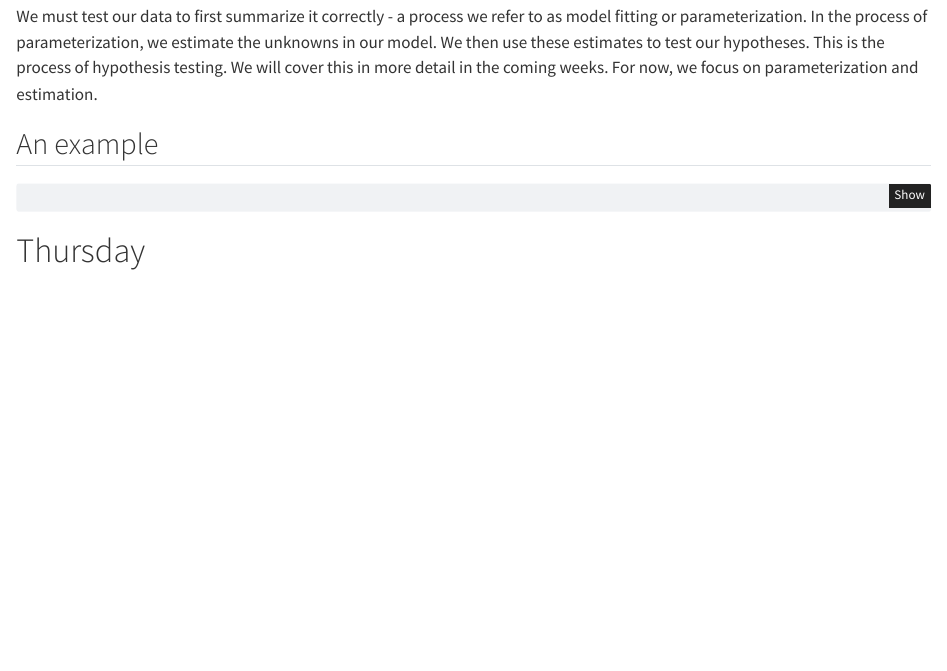
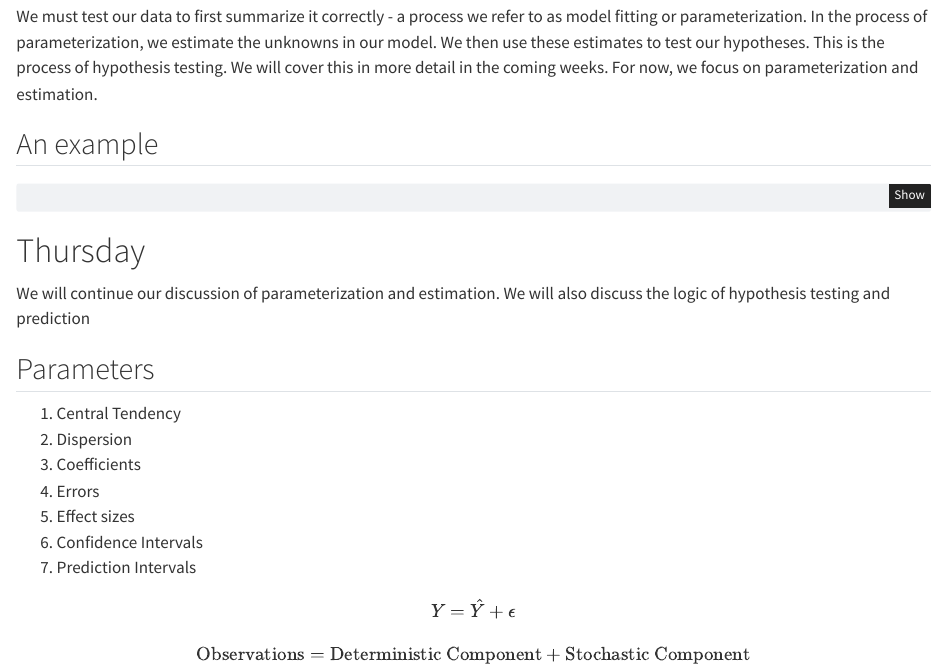
Before and after one commit to pem725/BayesianSyllabus_S2024, a Quarto document (week7.qmd): the page in a window 1100 px wide, from 720 px down. Rendered offline with R 4.5, knitr and Pandoc in place of Quarto, with nearby package versions; the code chunks are not run, so their results and figures are left out.

Commit message:
updates for Thursday

````diff
--- a/week7.qmd
+++ b/week7.qmd
@@ -36,11 +36,25 @@ lm1 <- lm(mpg~disp, data=mtcars)
 
 lm1.brms <- brm(mpg~disp, data=mtcars)
 shinystan::launch_shinystan(lm1.brms)
-
-
 ```
 
 
 
 
 # Thursday
+
+We will continue our discussion of parameterization and estimation.  We will also discuss the logic of hypothesis testing and prediction
+
+## Parameters
+
+1. Central Tendency
+2. Dispersion
+3. Coefficients
+4. Errors
+5. Effect sizes
+6. Confidence Intervals
+7. Prediction Intervals
+
+$$Y = \hat{Y} + \epsilon$$
+
+$$\text{Observations} = \text{Deterministic Component} + \text{Stochastic Component}$$
````
